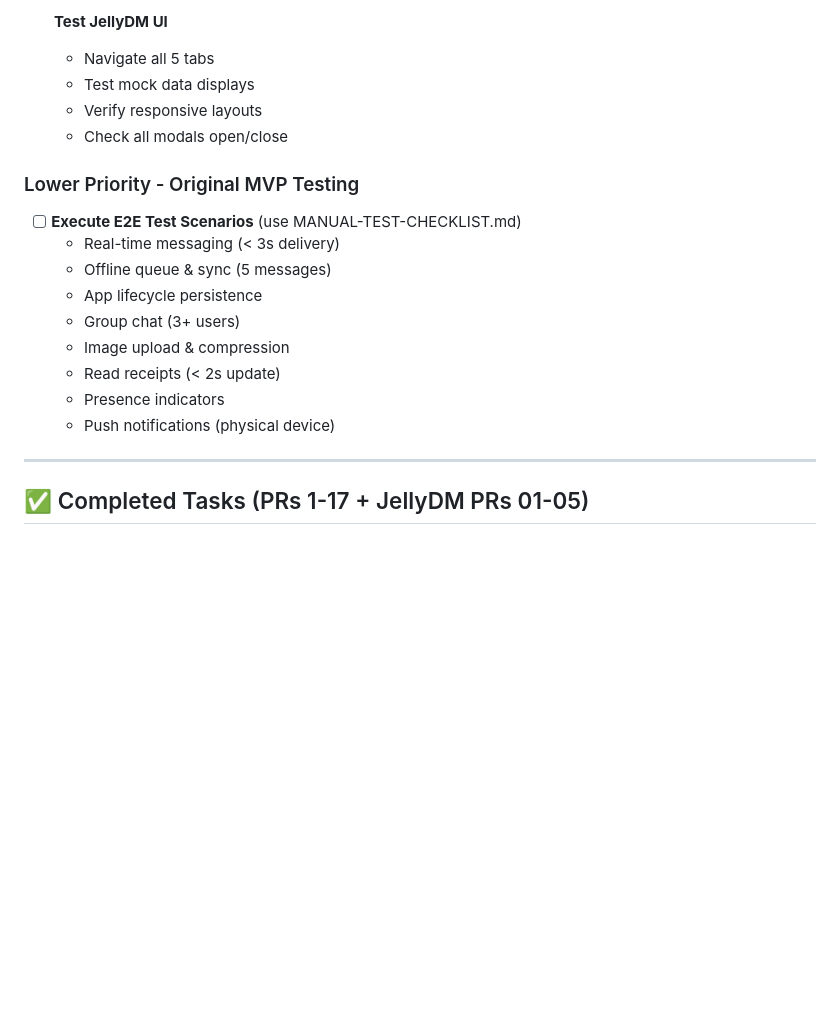
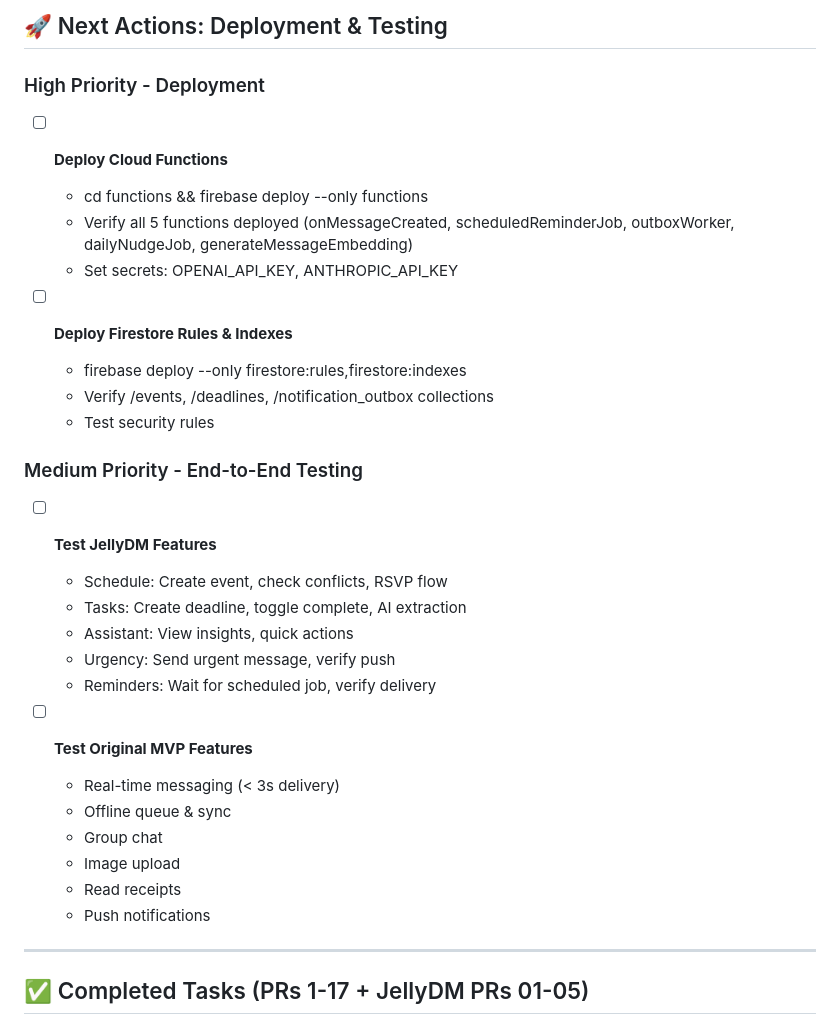
Before and after one commit to TURahim/MessageAI, a Markdown page: memory/TASKS.md, the part around the change printed below. Rendered like a GitHub page; blank space fills up the shorter version.

```diff
--- a/memory/TASKS.md
+++ b/memory/TASKS.md
@@ -67,20 +72,32 @@ Next: Urgency detection, conflict engine, tasks wiring.
 
-- [ ] **Test JellyDM UI**
-  - Navigate all 5 tabs
-  - Test mock data displays
-  - Verify responsive layouts
-  - Check all modals open/close
+## 🚀 Next Actions: Deployment & Testing
 
-### Lower Priority - Original MVP Testing
-- [ ] **Execute E2E Test Scenarios** (use MANUAL-TEST-CHECKLIST.md)
+### High Priority - Deployment
+- [ ] **Deploy Cloud Functions**
+  - cd functions && firebase deploy --only functions
+  - Verify all 5 functions deployed (onMessageCreated, scheduledReminderJob, outboxWorker, dailyNudgeJob, generateMessageEmbedding)
+  - Set secrets: OPENAI_API_KEY, ANTHROPIC_API_KEY
+
+- [ ] **Deploy Firestore Rules & Indexes**
+  - firebase deploy --only firestore:rules,firestore:indexes
+  - Verify /events, /deadlines, /notification_outbox collections
+  - Test security rules
+
+### Medium Priority - End-to-End Testing
+- [ ] **Test JellyDM Features**
+  - Schedule: Create event, check conflicts, RSVP flow
+  - Tasks: Create deadline, toggle complete, AI extraction
+  - Assistant: View insights, quick actions
+  - Urgency: Send urgent message, verify push
+  - Reminders: Wait for scheduled job, verify delivery
+
+- [ ] **Test Original MVP Features**
   - Real-time messaging (< 3s delivery)
-  - Offline queue & sync (5 messages)
-  - App lifecycle persistence
-  - Group chat (3+ users)
-  - Image upload & compression
-  - Read receipts (< 2s update)
-  - Presence indicators
-  - Push notifications (physical device)
+  - Offline queue & sync
+  - Group chat
+  - Image upload
+  - Read receipts
+  - Push notifications
 
 ---
 
```
Also changed, not shown: other parts of memory/TASKS.md (+43 -38 lines), docs/Initialdocs/JellyDMTasklist.md (+6 -5 lines), memory/ACTIVE_CONTEXT.md (+16 -2 lines).
